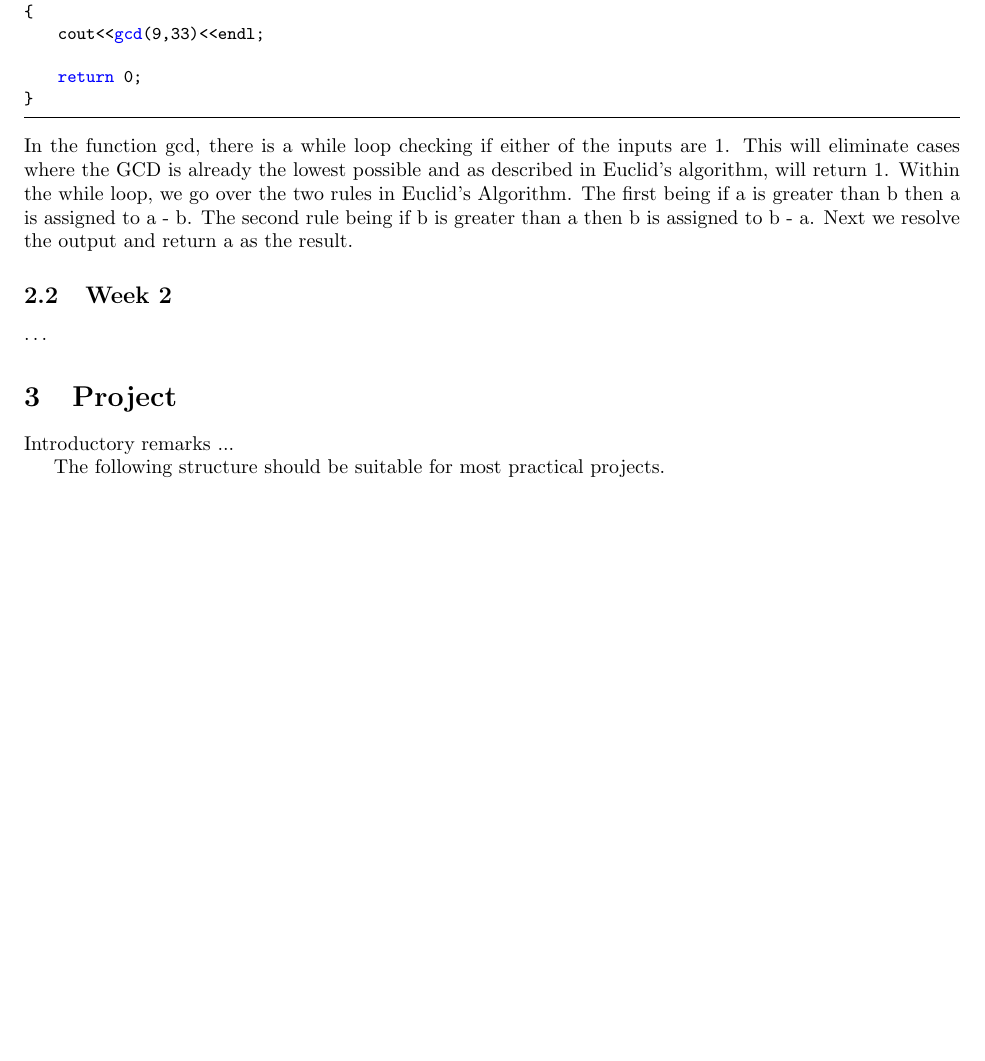
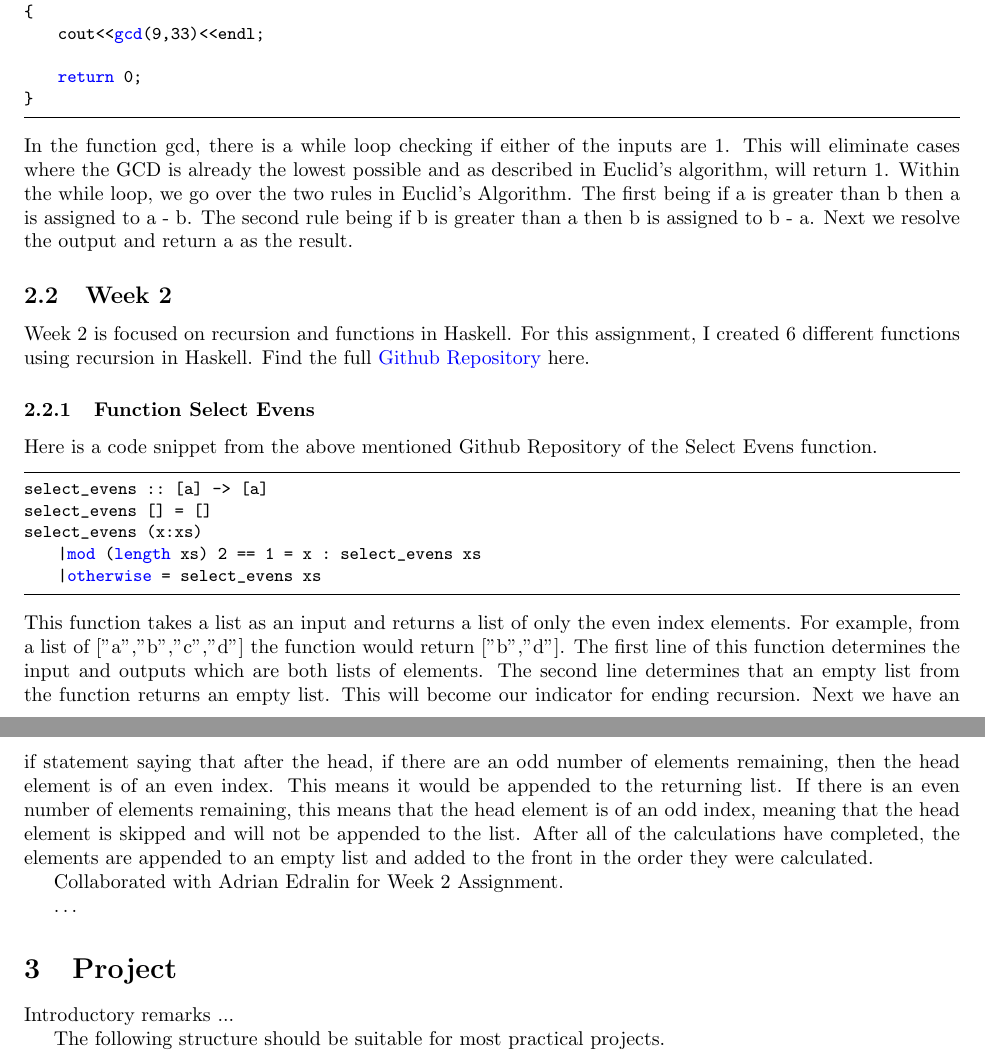
Before and after one commit to dapak2002/Programming-Languages-Report, a LaTeX paper (report.tex): part of page 4 of 5 before the commit and two parts of pages 4 and 5 of 5 after it, the two joined at a grey line, cut so that both start at the same text, the shorter picture padded with empty space. Compiled offline with pdfLaTeX.

Commit message:
Add files via upload

```diff
--- a/report.tex
+++ b/report.tex
@@ -226,6 +226,21 @@ int main()
 \end{lstlisting}
 In the function gcd, there is a while loop checking if either of the inputs are 1. This will eliminate cases where the GCD is already the lowest possible and as described in Euclid's algorithm, will return 1. Within the while loop, we go over the two rules in Euclid's Algorithm. The first being if a is greater than b then a is assigned to a - b. The second rule being if b is greater than a then b is assigned to b - a. Next we resolve the output and return a as the result.
 \subsection{Week 2}
+Week 2 is focused on recursion and functions in Haskell. For this assignment, I created 6 different functions using recursion in Haskell. Find the full \href{https://github.com/dapak2002/Pak-D-CPSC-354-Report/blob/main/src/hw2.hs}{Github Repository} here.
+
+
+\subsubsection{Function Select Evens}
+Here is a code snippet from the above mentioned Github Repository of the Select Evens function.
+\begin{lstlisting}
+select_evens :: [a] -> [a]
+select_evens [] = []
+select_evens (x:xs)
+    |mod (length xs) 2 == 1 = x : select_evens xs
+    |otherwise = select_evens xs
+\end{lstlisting}
+This function takes a list as an input and returns a list of only the even index elements. For example, from a list of ["a","b","c","d"] the function would return ["b","d"]. The first line of this function determines the input and outputs which are both lists of elements. The second line determines that an empty list from the function returns an empty list. This will become our indicator for ending recursion. Next we have an if statement saying that after the head, if there are an odd number of elements remaining, then the head element is of an even index. This means it would be appended to the returning list. If there is an even number of elements remaining, this means that the head element is of an odd index, meaning that the head element is skipped and will not be appended to the list. After all of the calculations have completed, the elements are appended to an empty list and added to the front in the order they were calculated.
+
+Collaborated with Adrian Edralin for Week 2 Assignment.
 
 \ldots
 
```
Also changed, not shown: report.pdf, report.tex (4 more changed lines).
